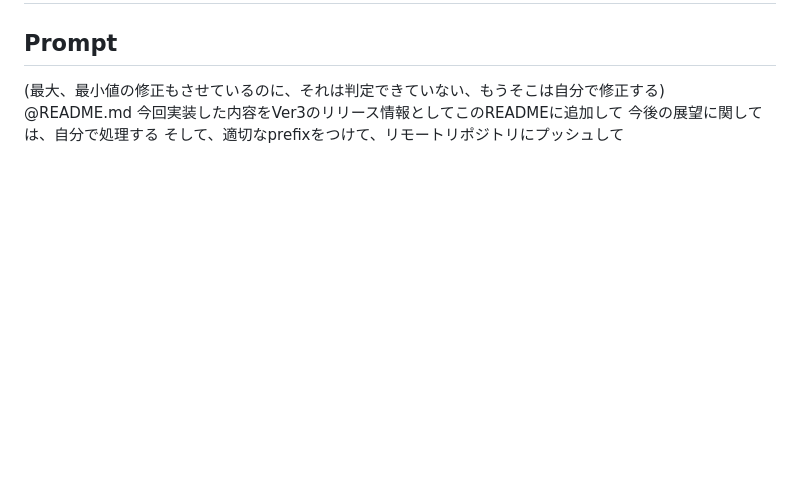
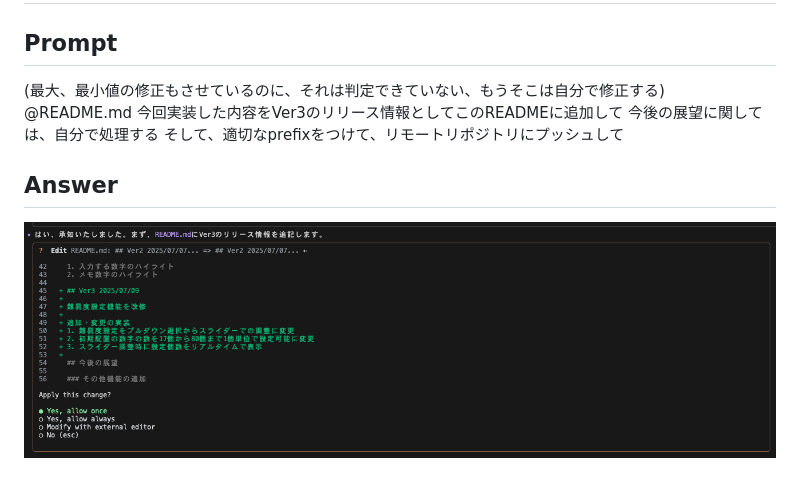
Before and after one commit to Eztas/GeminiSuDoku, a Markdown page: GeminiCLI/prompt.md, the part around the change. Drawn GitHub-style; pictures changed too: GeminiCLI/answer3-3-1.png (added); blank space fills up the shorter version.

Commit message:
docs: 回答追加

```diff
--- a/GeminiCLI/prompt.md
+++ b/GeminiCLI/prompt.md
@@ -61,3 +61,6 @@ AIに関係ないが、コンポーネントも増えることから、React,
 今回実装した内容をVer3のリリース情報としてこのREADMEに追加して
 今後の展望に関しては、自分で処理する
 そして、適切なprefixをつけて、リモートリポジトリにプッシュして
+
+## Answer
+![alt text](answer3-3-1.png)
```
